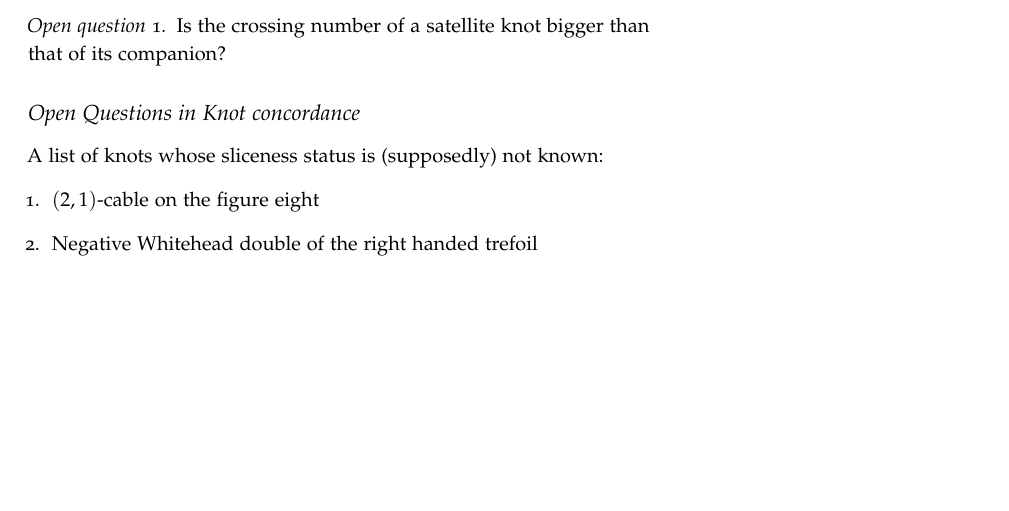
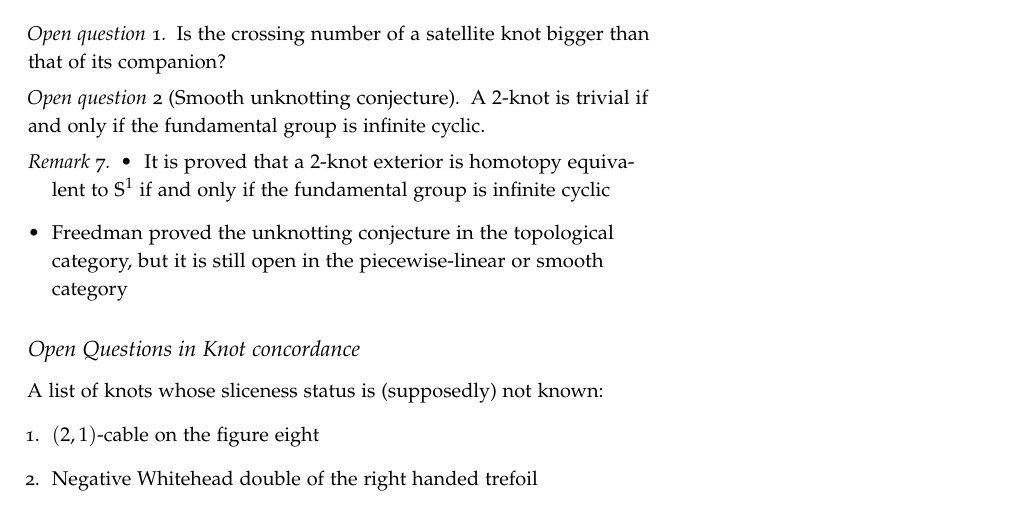
Before and after one commit to ben300694/latex-public, a LaTeX thesis (Notes/main.tex, which reads Notes/chapters/knot_theory.tex): part of page 15 of 27, cut so that both start at the same text, the shorter picture padded with empty space. The pictures show the PDF file Notes/main.pdf that the author committed with the source.

Commit message:
Added the statement of the smooth unknotting conjecture in 4 dimensions

```diff
--- a/Notes/chapters/knot_theory.tex
+++ b/Notes/chapters/knot_theory.tex
@@ -790,6 +790,24 @@ $\otimes_{R}$, which is just the ground ring $R$.}
 \begin{openquestion}
 	Is the crossing number of a satellite knot bigger than that of its companion?
 \end{openquestion}
+
+\begin{openquestion}[Smooth unknotting conjecture]
+	A $2$-knot is trivial if and only if the fundamental group
+	is infinite cyclic.
+\end{openquestion}
+
+\begin{remark}
+	\begin{itemize}
+		\item It is proved that a $2$-knot exterior
+		is homotopy equivalent to $\sphere{1}$ if and only if
+		the fundamental group is infinite cyclic
+
+		\item Freedman proved the unknotting conjecture in the
+		topological category,
+		but it is still open in the piecewise-linear or smooth
+		category
+	\end{itemize}
+\end{remark}
 
 
 
```
Also changed, not shown: Notes/main.pdf, Notes/chapters/knot_theory.tex (2 more changed lines).
